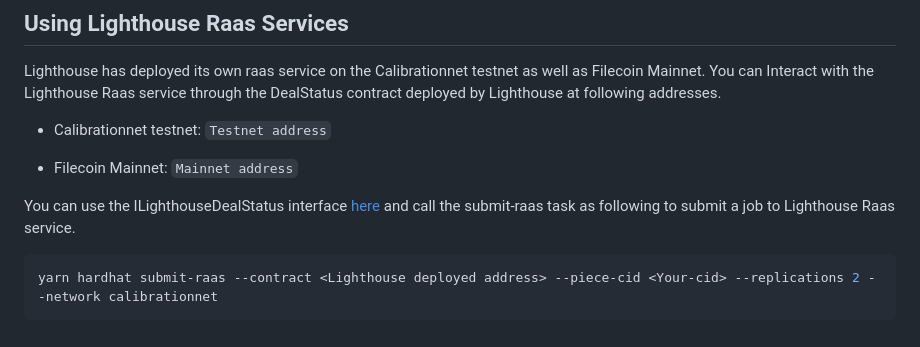
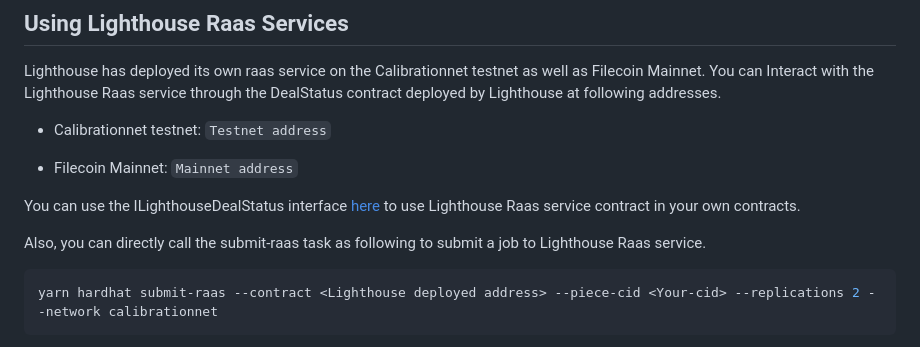
Before and after one commit to filecoin-project/raas-starter-kit, a Markdown page: README.md, the part around the change. Rendered like a GitHub page.

````diff
--- a/README.md
+++ b/README.md
@@ -167,7 +167,9 @@ Lighthouse has deployed its own raas service on the Calibrationnet testnet as we
 
 - Filecoin Mainnet: `Mainnet address`
 
-You can use the ILighthouseDealStatus interface [here](https://github.com/lighthouse-web3/raas-starter-kit/tree/raas-public/contracts/interfaces/ILighthouseDealStatus.sol) and call the submit-raas task as following to submit a job to Lighthouse Raas service.
+You can use the ILighthouseDealStatus interface [here](https://github.com/lighthouse-web3/raas-starter-kit/tree/raas-public/contracts/interfaces/ILighthouseDealStatus.sol) to use Lighthouse Raas service contract in your own contracts.
+
+Also, you can directly call the submit-raas task as following to submit a job to Lighthouse Raas service.
 
 ```bash
 yarn hardhat submit-raas --contract <Lighthouse deployed address> --piece-cid <Your-cid> --replications 2 --network calibrationnet
````
